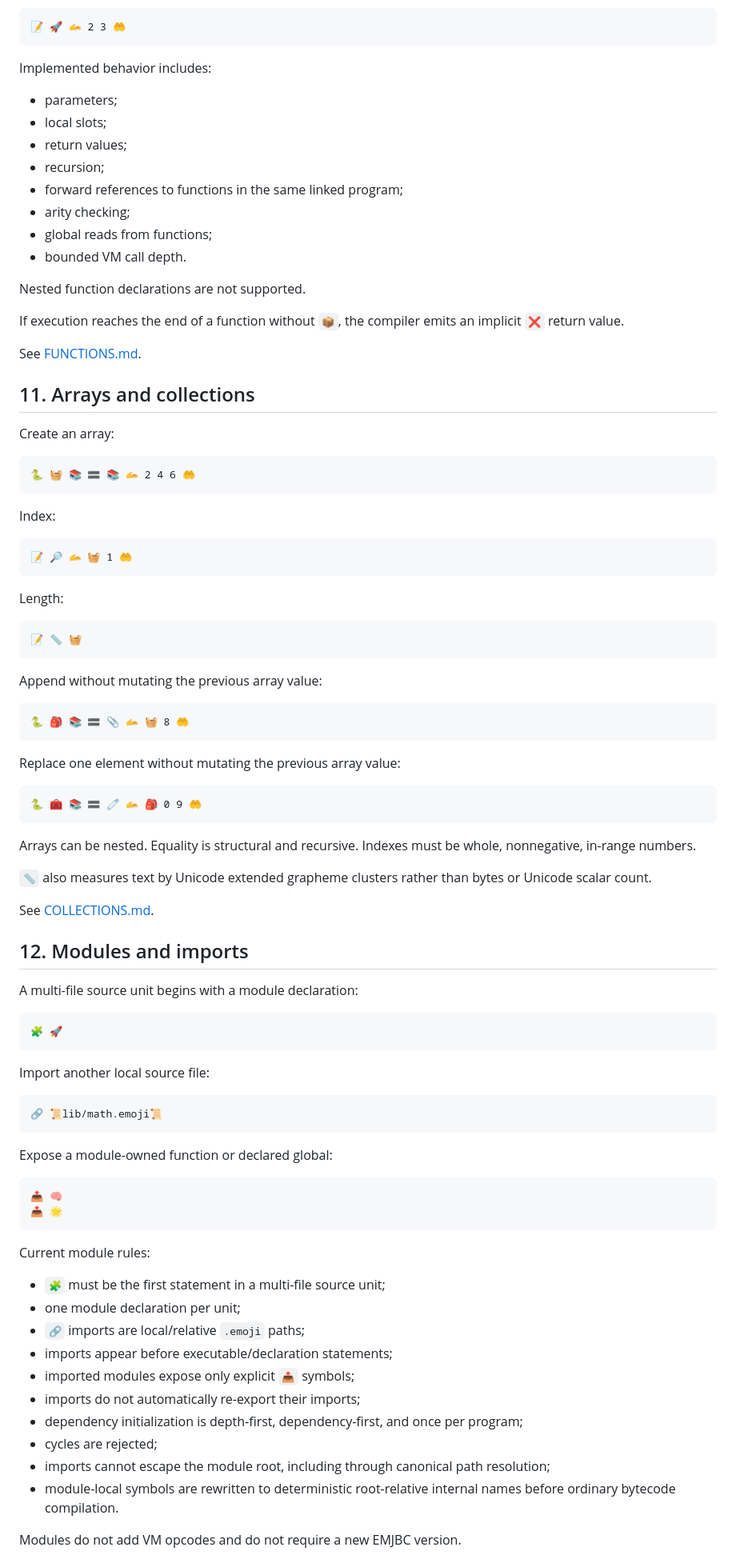
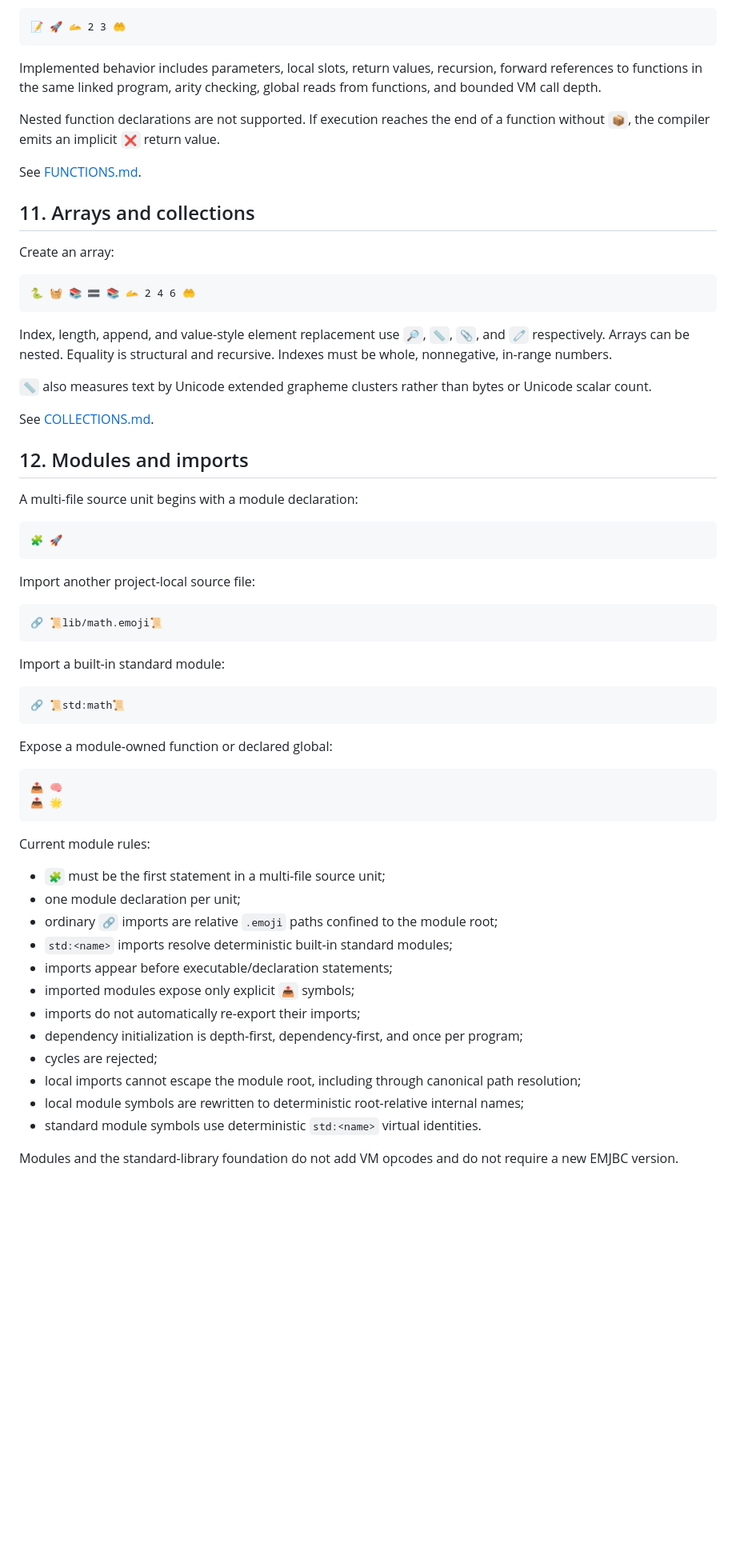
Before and after one commit to acrinym/Emojineer, a Markdown page: docs/LANGUAGE.md, the part around one of its changes. Shown at 80% size. Rendered like a GitHub page; blank space fills up the shorter version.

Commit message:
Train 9: update language reference for standard modules

````diff
--- a/docs/LANGUAGE.md
+++ b/docs/LANGUAGE.md
@@ -266,20 +266,9 @@ Call it:
 📝 🚀 🫴 2 3 🤲
 ```
 
-Implemented behavior includes:
+Implemented behavior includes parameters, local slots, return values, recursion, forward references to functions in the same linked program, arity checking, global reads from functions, and bounded VM call depth.
 
-- parameters;
-- local slots;
-- return values;
-- recursion;
-- forward references to functions in the same linked program;
-- arity checking;
-- global reads from functions;
-- bounded VM call depth.
-
-Nested function declarations are not supported.
-
-If execution reaches the end of a function without `📦`, the compiler emits an implicit `❌` return value.
+Nested function declarations are not supported. If execution reaches the end of a function without `📦`, the compiler emits an implicit `❌` return value.
 
 See [FUNCTIONS.md](FUNCTIONS.md).
 
@@ -291,31 +280,7 @@ Create an array:
 🐍 🧺 📚 🟰 📚 🫴 2 4 6 🤲
 ```
 
-Index:
-
-```emoji
-📝 🔎 🫴 🧺 1 🤲
-```
-
-Length:
-
-```emoji
-📝 📏 🧺
-```
-
-Append without mutating the previous array value:
-
-```emoji
-🐍 🎒 📚 🟰 📎 🫴 🧺 8 🤲
-```
-
-Replace one element without mutating the previous array value:
-
-```emoji
-🐍 🧰 📚 🟰 🧷 🫴 🎒 0 9 🤲
-```
-
-Arrays can be nested. Equality is structural and recursive. Indexes must be whole, nonnegative, in-range numbers.
+Index, length, append, and value-style element replacement use `🔎`, `📏`, `📎`, and `🧷` respectively. Arrays can be nested. Equality is structural and recursive. Indexes must be whole, nonnegative, in-range numbers.
 
 `📏` also measures text by Unicode extended grapheme clusters rather than bytes or Unicode scalar count.
 
@@ -329,10 +294,16 @@ A multi-file source unit begins with a module declaration:
 🧩 🚀
 ```
 
-Import another local source file:
+Import another project-local source file:
 
 ```emoji
 🔗 📜lib/math.emoji📜
+```
+
+Import a built-in standard module:
+
+```emoji
+🔗 📜std:math📜
 ```
 
 Expose a module-owned function or declared global:
@@ -346,14 +317,16 @@ Current module rules:
 
 - `🧩` must be the first statement in a multi-file source unit;
 - one module declaration per unit;
-- `🔗` imports are local/relative `.emoji` paths;
+- ordinary `🔗` imports are relative `.emoji` paths confined to the module root;
+- `std:<name>` imports resolve deterministic built-in standard modules;
 - imports appear before executable/declaration statements;
 - imported modules expose only explicit `📤` symbols;
 - imports do not automatically re-export their imports;
 - dependency initialization is depth-first, dependency-first, and once per program;
 - cycles are rejected;
-- imports cannot escape the module root, including through canonical path resolution;
-- module-local symbols are rewritten to deterministic root-relative internal names before ordinary bytecode compilation.
+- local imports cannot escape the module root, including through canonical path resolution;
+- local module symbols are rewritten to deterministic root-relative internal names;
+- standard module symbols use deterministic `std:<name>` virtual identities.
 
-Modules do not add VM opcodes and do not require a new EMJBC version.
+Modules and the standard-library foundation do not add VM opcodes and do not require a new EMJBC version.
 
````
Also changed, not shown: other parts of docs/LANGUAGE.md (+31 -16 lines).
